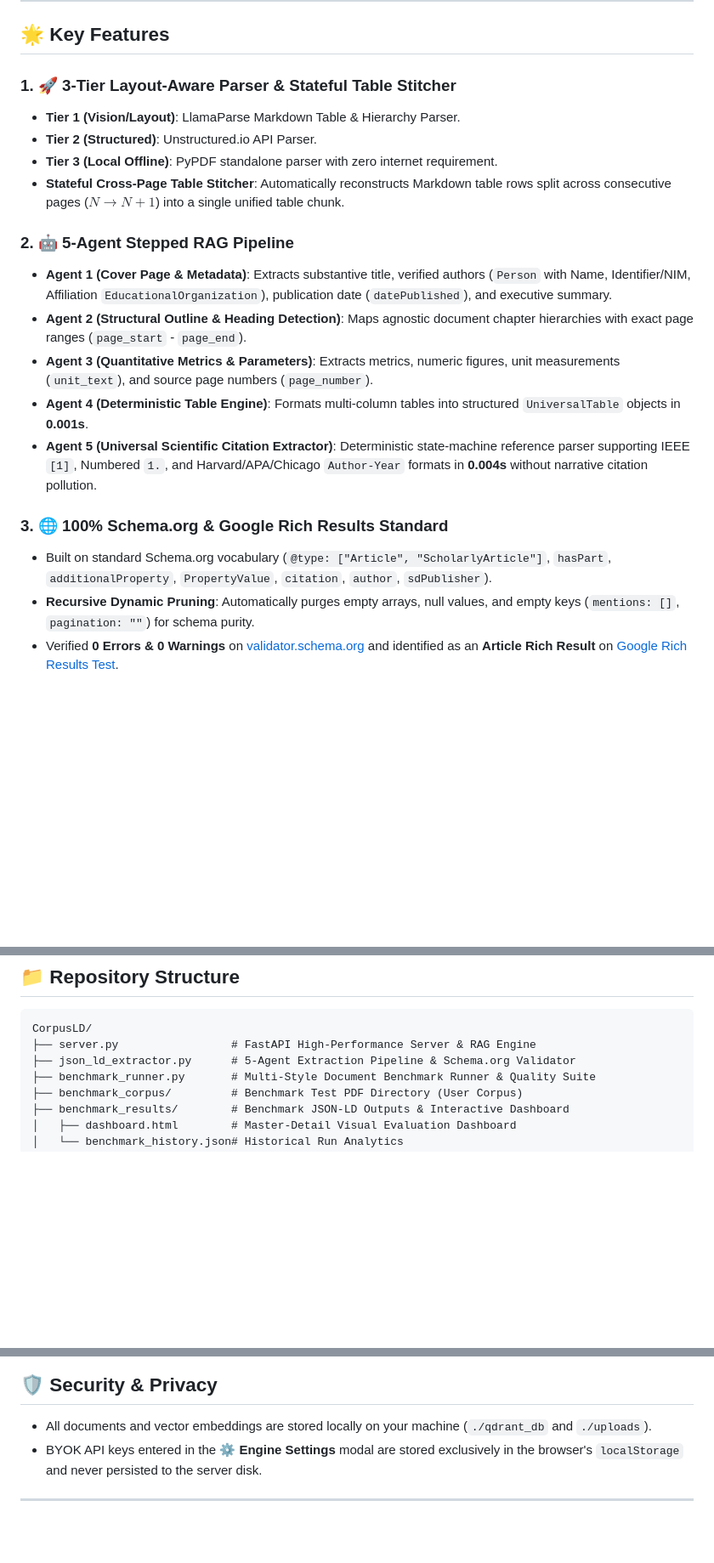
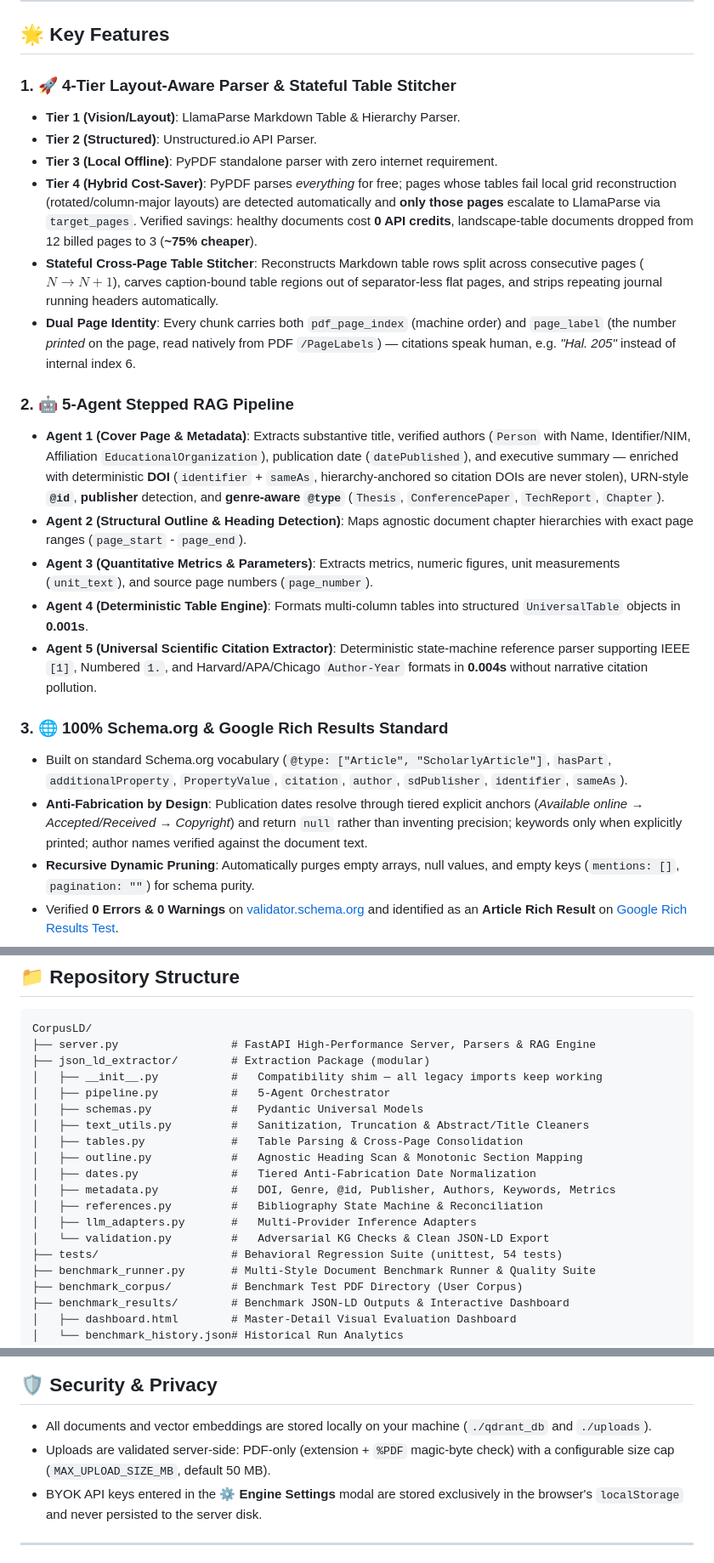
Before and after one commit to sharriffajar/CorpusLD, a Markdown page: README.md, 3 parts joined by grey strips. Shown at 85% size. GitHub-like rendering; blank space fills up the shorter version.

Commit message:
docs: sync README with v2.0 parser hybrid, package split, and deterministic enrichment
- 4-tier parser strategy incl. cost-saving Hybrid mode (0 credits on
  healthy docs, ~75% saved on rotated-table PDFs) and dual page
  identity (machine index vs printed page label)
- Agent 1 enrichment: DOI identifier/sameAs, URN @id, publisher,
  genre-aware @type; anti-fabrication design principles documented
- Repository structure now reflects the json_ld_extractor/ package
  split and the tests/ behavioral suite (54 unittest cases)
- Quickstart gains a test-suite step with LLAMAPARSE_LIVE gating;
  security section documents server-side upload validation
- Corrected Ollama claim to accurate lazy-loading behavior

````diff
--- a/README.md
+++ b/README.md
@@ -39,21 +39,24 @@
 
 ## 🌟 Key Features
 
-### 1. 🚀 3-Tier Layout-Aware Parser & Stateful Table Stitcher
+### 1. 🚀 4-Tier Layout-Aware Parser & Stateful Table Stitcher
 - **Tier 1 (Vision/Layout)**: LlamaParse Markdown Table & Hierarchy Parser.
 - **Tier 2 (Structured)**: Unstructured.io API Parser.
 - **Tier 3 (Local Offline)**: PyPDF standalone parser with zero internet requirement.
-- **Stateful Cross-Page Table Stitcher**: Automatically reconstructs Markdown table rows split across consecutive pages ($N \to N+1$) into a single unified table chunk.
+- **Tier 4 (Hybrid Cost-Saver)**: PyPDF parses *everything* for free; pages whose tables fail local grid reconstruction (rotated/column-major layouts) are detected automatically and **only those pages** escalate to LlamaParse via `target_pages`. Verified savings: healthy documents cost **0 API credits**, landscape-table documents dropped from 12 billed pages to 3 (**~75% cheaper**).
+- **Stateful Cross-Page Table Stitcher**: Reconstructs Markdown table rows split across consecutive pages ($N \to N+1$), carves caption-bound table regions out of separator-less flat pages, and strips repeating journal running headers automatically.
+- **Dual Page Identity**: Every chunk carries both `pdf_page_index` (machine order) and `page_label` (the number *printed* on the page, read natively from PDF `/PageLabels`) — citations speak human, e.g. *"Hal. 205"* instead of internal index 6.
 
 ### 2. 🤖 5-Agent Stepped RAG Pipeline
-- **Agent 1 (Cover Page & Metadata)**: Extracts substantive title, verified authors (`Person` with Name, Identifier/NIM, Affiliation `EducationalOrganization`), publication date (`datePublished`), and executive summary.
+- **Agent 1 (Cover Page & Metadata)**: Extracts substantive title, verified authors (`Person` with Name, Identifier/NIM, Affiliation `EducationalOrganization`), publication date (`datePublished`), and executive summary — enriched with deterministic **DOI** (`identifier` + `sameAs`, hierarchy-anchored so citation DOIs are never stolen), URN-style **`@id`**, **publisher** detection, and **genre-aware `@type`** (`Thesis`, `ConferencePaper`, `TechReport`, `Chapter`).
 - **Agent 2 (Structural Outline & Heading Detection)**: Maps agnostic document chapter hierarchies with exact page ranges (`page_start` - `page_end`).
 - **Agent 3 (Quantitative Metrics & Parameters)**: Extracts metrics, numeric figures, unit measurements (`unit_text`), and source page numbers (`page_number`).
 - **Agent 4 (Deterministic Table Engine)**: Formats multi-column tables into structured `UniversalTable` objects in **0.001s**.
 - **Agent 5 (Universal Scientific Citation Extractor)**: Deterministic state-machine reference parser supporting IEEE `[1]`, Numbered `1.`, and Harvard/APA/Chicago `Author-Year` formats in **0.004s** without narrative citation pollution.
 
 ### 3. 🌐 100% Schema.org & Google Rich Results Standard
-- Built on standard Schema.org vocabulary (`@type: ["Article", "ScholarlyArticle"]`, `hasPart`, `additionalProperty`, `PropertyValue`, `citation`, `author`, `sdPublisher`).
+- Built on standard Schema.org vocabulary (`@type: ["Article", "ScholarlyArticle"]`, `hasPart`, `additionalProperty`, `PropertyValue`, `citation`, `author`, `sdPublisher`, `identifier`, `sameAs`).
+- **Anti-Fabrication by Design**: Publication dates resolve through tiered explicit anchors (*Available online → Accepted/Received → Copyright*) and return `null` rather than inventing precision; keywords only when explicitly printed; author names verified against the document text.
 - **Recursive Dynamic Pruning**: Automatically purges empty arrays, null values, and empty keys (`mentions: []`, `pagination: ""`) for schema purity.
 - Verified **0 Errors & 0 Warnings** on [validator.schema.org](https://validator.schema.org) and identified as an **Article Rich Result** on [Google Rich Results Test](https://search.google.com/test/rich-results).
 
@@ -86,8 +89,20 @@
 
 ```text
 CorpusLD/
-├── server.py                 # FastAPI High-Performance Server & RAG Engine
-├── json_ld_extractor.py      # 5-Agent Extraction Pipeline & Schema.org Validator
+├── server.py                 # FastAPI High-Performance Server, Parsers & RAG Engine
+├── json_ld_extractor/        # Extraction Package (modular)
+│   ├── __init__.py           #   Compatibility shim — all legacy imports keep working
+│   ├── pipeline.py           #   5-Agent Orchestrator
+│   ├── schemas.py            #   Pydantic Universal Models
+│   ├── text_utils.py         #   Sanitization, Truncation & Abstract/Title Cleaners
+│   ├── tables.py             #   Table Parsing & Cross-Page Consolidation
+│   ├── outline.py            #   Agnostic Heading Scan & Monotonic Section Mapping
+│   ├── dates.py              #   Tiered Anti-Fabrication Date Normalization
+│   ├── metadata.py           #   DOI, Genre, @id, Publisher, Authors, Keywords, Metrics
+│   ├── references.py         #   Bibliography State Machine & Reconciliation
+│   ├── llm_adapters.py       #   Multi-Provider Inference Adapters
+│   └── validation.py         #   Adversarial KG Checks & Clean JSON-LD Export
+├── tests/                    # Behavioral Regression Suite (unittest, 54 tests)
 ├── benchmark_runner.py       # Multi-Style Document Benchmark Runner & Quality Suite
 ├── benchmark_corpus/         # Benchmark Test PDF Directory (User Corpus)
 ├── benchmark_results/        # Benchmark JSON-LD Outputs & Interactive Dashboard
@@ -177,6 +202,7 @@ python benchmark_runner.py --clean
 
 ## 🛡️ Security & Privacy
 - All documents and vector embeddings are stored locally on your machine (`./qdrant_db` and `./uploads`).
+- Uploads are validated server-side: PDF-only (extension + `%PDF` magic-byte check) with a configurable size cap (`MAX_UPLOAD_SIZE_MB`, default 50 MB).
 - BYOK API keys entered in the **⚙️ Engine Settings** modal are stored exclusively in the browser's `localStorage` and never persisted to the server disk.
 
 ---
````
Also changed, not shown: other parts of README.md (+15 -5 lines).
